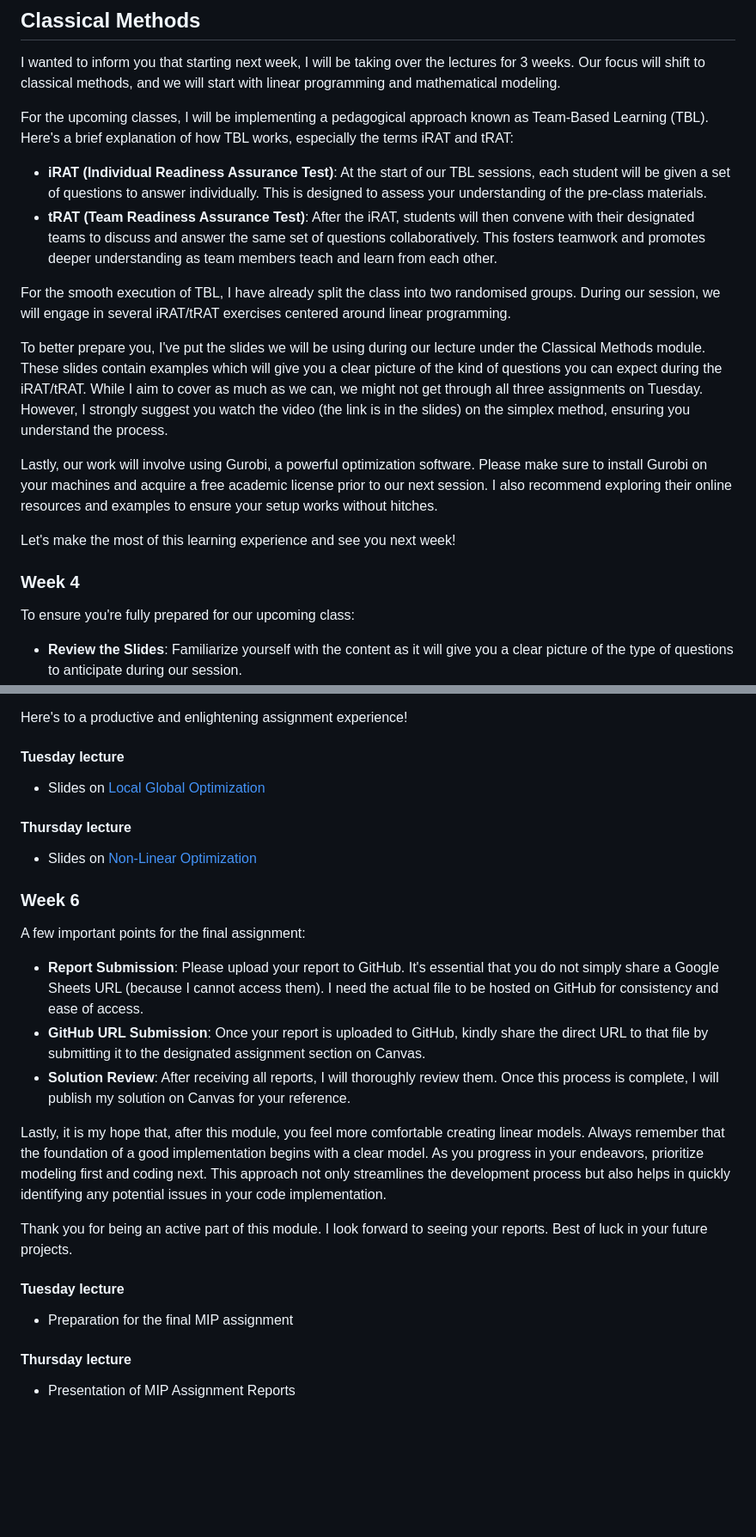
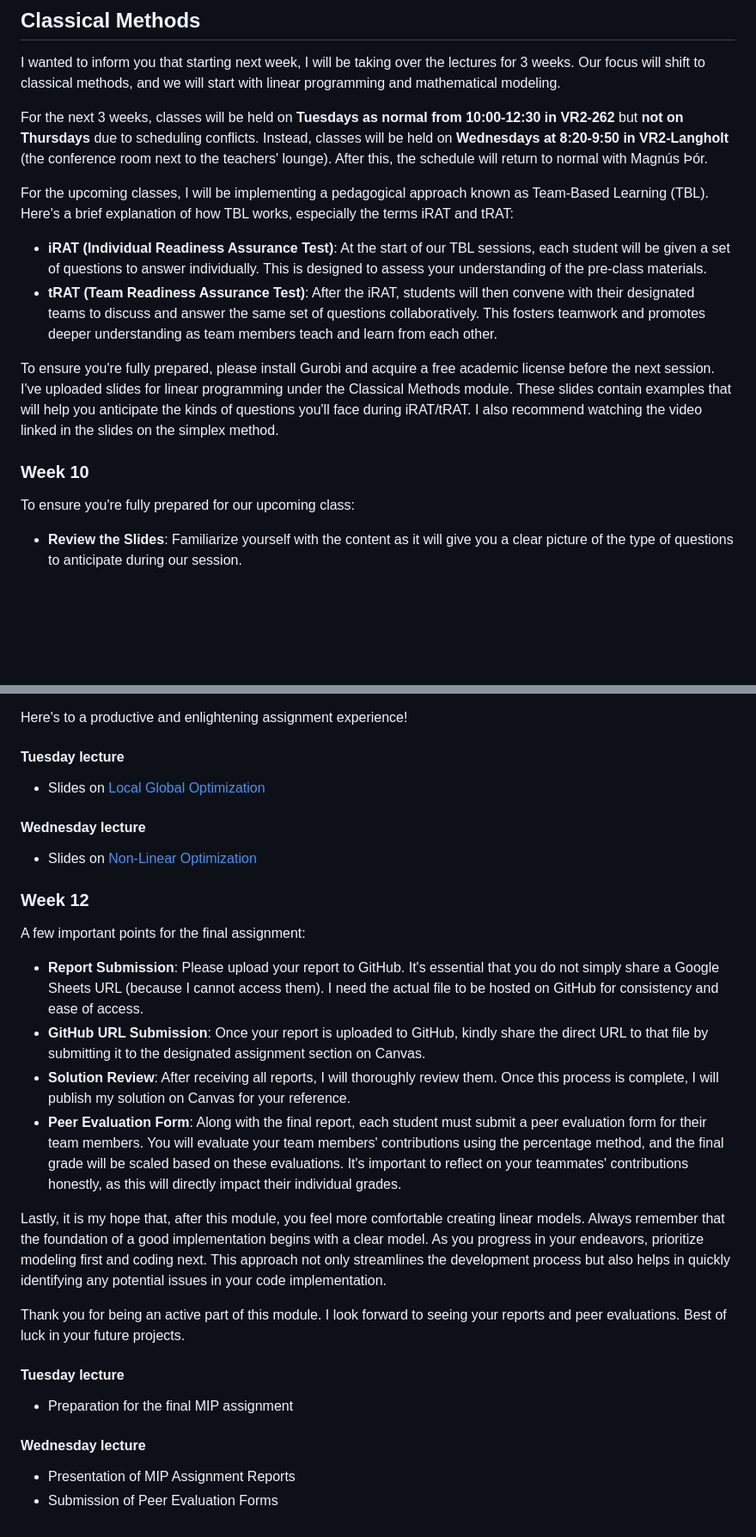
Before and after one commit to HI-IDN/VEL113F, a Markdown page: timeline.md, 2 parts joined by grey strips. Shown: that part at 86% size. Drawn GitHub-style; blank space fills up the shorter version.

Commit message:
Timeline during 2024

```diff
--- a/timeline.md
+++ b/timeline.md
@@ -5,6 +5,11 @@
 I wanted to inform you that starting next week, I will be taking over the lectures for 3 weeks. Our
 focus will shift to classical methods, and we will start with linear programming and mathematical
 modeling.
+
+For the next 3 weeks, classes will be held on **Tuesdays as normal from 10:00-12:30 in VR2-262** but
+**not on Thursdays** due to scheduling conflicts. Instead, classes will be held on **Wednesdays at
+8:20-9:50 in VR2-Langholt** (the conference room next to the teachers' lounge). After this, the
+schedule will return to normal with Magnús Þór.
 
 For the upcoming classes, I will be implementing a pedagogical approach known as Team-Based
 Learning (TBL). Here's a brief explanation of how TBL works, especially the terms iRAT and tRAT:
@@ -16,23 +21,12 @@ Learning (TBL). Here's a brief explanation of how TBL works, especially the term
   designated teams to discuss and answer the same set of questions collaboratively. This fosters
   teamwork and promotes deeper understanding as team members teach and learn from each other.
 
-For the smooth execution of TBL, I have already split the class into two randomised groups. During
-our session, we will engage in several iRAT/tRAT exercises centered around linear programming.
+To ensure you're fully prepared, please install Gurobi and acquire a free academic license before
+the next session. I've uploaded slides for linear programming under the Classical Methods module.
+These slides contain examples that will help you anticipate the kinds of questions you'll face
+during iRAT/tRAT. I also recommend watching the video linked in the slides on the simplex method.
 
-To better prepare you, I've put the slides we will be using during our lecture under the Classical
-Methods module. These slides contain examples which will give you a clear picture of the kind of
-questions you can expect during the iRAT/tRAT. While I aim to cover as much as we can, we might not
-get through all three assignments on Tuesday. However, I strongly suggest you watch the video (the
-link is in the slides) on the simplex method, ensuring you understand the process.
-
-Lastly, our work will involve using Gurobi, a powerful optimization software. Please make sure to
-install Gurobi on your machines and acquire a free academic license prior to our next session. I
-also recommend exploring their online resources and examples to ensure your setup works without
-hitches.
-
-Let's make the most of this learning experience and see you next week!
-
-### Week 4
+### Week 10
 
 To ensure you're fully prepared for our upcoming class:
 
@@ -138,11 +132,14 @@ aspect, don't hesitate to reach out.
 Here's to a productive and enlightening assignment experience!
 
 #### Tuesday lecture
+
 - Slides on [Local Global Optimization](./ClassicalMethods/LocalGlobalOptimization.pdf)
-#### Thursday lecture
+
+#### Wednesday lecture
+
 - Slides on [Non-Linear Optimization](./ClassicalMethods/NonLinearOptimization.pdf)
 
-### Week 6
+### Week 12
 
 A few important points for the final assignment:
 
@@ -153,6 +150,11 @@ A few important points for the final assignment:
   that file by submitting it to the designated assignment section on Canvas.
 - **Solution Review**: After receiving all reports, I will thoroughly review them. Once this process
   is complete, I will publish my solution on Canvas for your reference.
+- **Peer Evaluation Form**: Along with the final report, each student must submit a peer evaluation
+  form for their team members. You will evaluate your team members' contributions using the
+  percentage method, and the final grade will be scaled based on these evaluations. It's important
+  to reflect on your teammates' contributions honestly, as this will directly impact their
+  individual grades.
 
 Lastly, it is my hope that, after this module, you feel more comfortable creating linear models.
 Always remember that the foundation of a good implementation begins with a clear model. As you
@@ -160,11 +162,14 @@ progress in your endeavors, prioritize modeling first and coding next. This appr
 streamlines the development process but also helps in quickly identifying any potential issues in
 your code implementation.
 
-Thank you for being an active part of this module. I look forward to seeing your reports. Best of
-luck in your future projects.
+Thank you for being an active part of this module. I look forward to seeing your reports and peer
+evaluations. Best of luck in your future projects.
 
 #### Tuesday lecture
+
 - Preparation for the final MIP assignment
 
-#### Thursday lecture
+#### Wednesday lecture
+
 - Presentation of MIP Assignment Reports
+- Submission of Peer Evaluation Forms
```
Also changed, not shown: other parts of timeline.md (+8 -8 lines).
